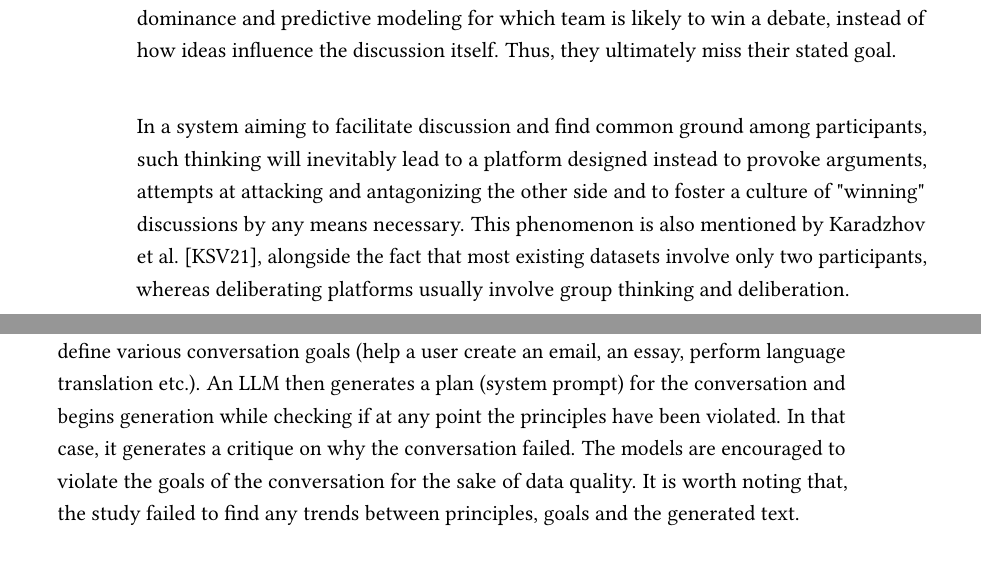
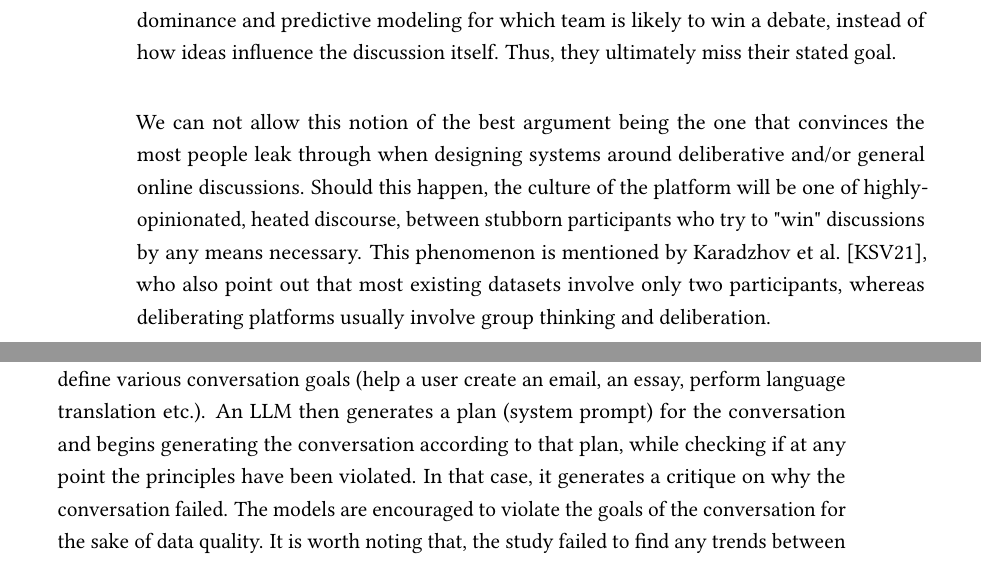
Before and after one commit to dimits-ts/llm_moderation_research, a LaTeX thesis (paper/main.tex, which reads paper/content/02-related-work.tex): two parts of pages 12 and 15 of 53 before the commit and two parts of pages 12 and 15 of 54 after it, joined at a grey line, cut so that both start at the same text. Compiled offline with pdfLaTeX.

Commit message:
add corrections

```diff
--- a/paper/content/02-related-work.tex
+++ b/paper/content/02-related-work.tex
@@ -28,7 +28,8 @@ Additionally, online conversations are often overseen by moderators, people appo
 
 Both in popular perception and in academia, the best arguments are often considered to be the ones that sway public opinion, or that force the opposing side to concede previously held talking points. For instance, while the research of \citet{zhang2016-oxford} claim to investigate how ideas flow between groups holding and discussing different views, and while their insights are doubtlessly important, the authors end up investigating what wins an argument, and their analysis quickly pivots to audience reactions, votes, rhetorical dominance and predictive modeling for which team is likely to win a debate, instead of how ideas influence the discussion itself. Thus, they ultimately miss their stated goal.
 
-In a system aiming to facilitate discussion and find common ground among participants, such thinking will inevitably lead to a platform designed instead to provoke arguments, attempts at attacking and antagonizing the other side and to foster a culture of "winning" discussions by any means necessary. This phenomenon is also mentioned by \citet{karadzhov2023delidata}, alongside the fact that most existing datasets involve only two participants, whereas deliberating platforms usually involve group thinking and deliberation.
+We can not allow this notion of the best argument being the one that convinces the most people leak through when designing systems around deliberative and/or general online discussions. Should this happen, the culture of the platform will be one of highly-opinionated, heated discourse, between stubborn participants who try to "win" discussions by any means necessary. This phenomenon is mentioned by \citet{karadzhov2023delidata}, who also point out that most existing datasets involve only two participants, whereas deliberating platforms usually involve group thinking and deliberation.
+
 
 \subsection{Large Language Models}
 \label{sec:background:llm}
@@ -56,7 +57,7 @@ LLM self-play is hypothesized to work in discourse facilitation tasks. \citet{sm
 It is important to note that conversations don't have to be constrained to only a few users. \citet{park2022socialsimulacracreatingpopulated} show a novel technique of populating entire communities with hundreds of members with a technique called "Social Simulacra". This technique allows a single LLM instance to use a community's description, rules, and a set of a few dozens personality types, to populate a virtual community with posts and comments made by hundreds of users, having diverse personalities, goals and motivations. Their system is also interactive, allowing the end-user to experiment by changing community rules or individual personas on a local level and observing the changes in the conversations (for example, what would be the impact on the conversation if this comment was made by a troll?). Thus, social simulacras can act as a form of prototyping for internet communities. The researchers show that appropriately prompted LLMs using generated personas are adequate at mimicking human users, their posts being generally indistinguishable by the mirrored actual communities to human annotators.
 
 
-Finally, \citet{lambert2024selfdirectedsyntheticdialoguesrevisions} follow the work of \citet{Bai2022ConstitutionalAH} and create a self-regulating conversation generation framework. Specifically, they use a set of given topics by \citet{Castricato2024SuppressingPE}, various principles fundamentally based on human rights, and define various conversation goals (help a user create an email, an essay, perform language translation etc.). An LLM then generates a plan (system prompt) for the conversation and begins generation while checking if at any point the principles have been violated. In that case, it generates a critique on why the conversation failed. The models are encouraged to violate the goals of the conversation for the sake of data quality. It is worth noting that, the study failed to find any trends between principles, goals and the generated text.
+Finally, \citet{lambert2024selfdirectedsyntheticdialoguesrevisions} follow the work of \citet{Bai2022ConstitutionalAH} and create a self-regulating conversation generation framework. Specifically, they use a set of given topics by \citet{Castricato2024SuppressingPE}, various principles fundamentally based on human rights, and define various conversation goals (help a user create an email, an essay, perform language translation etc.). An LLM then generates a plan (system prompt) for the conversation and begins generating the conversation according to that plan, while checking if at any point the principles have been violated. In that case, it generates a critique on why the conversation failed. The models are encouraged to violate the goals of the conversation for the sake of data quality. It is worth noting that, the study failed to find any trends between principles, goals and the generated text.
 
 \subsection{LLMs bearing sociodemographic background}
 \label{sec:related:sociodemographic}
```
Also changed, not shown: paper/content/04-evaluation.tex (+1 -1 lines), paper/content/05-conclusions.tex (+2 -0 lines), paper/content/acronym.tex (line endings or trailing spaces), paper/main.pdf, paper/content/02-related-work.tex (2 more changed lines).
